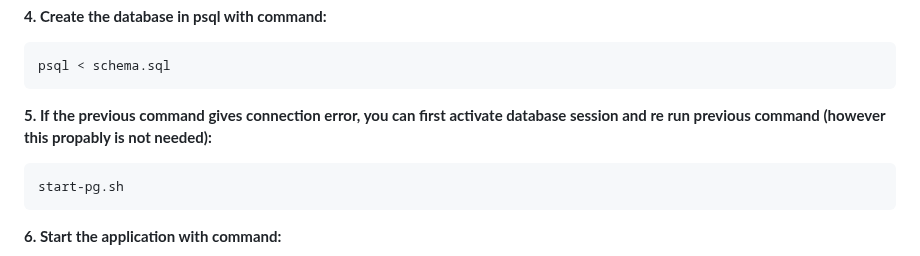
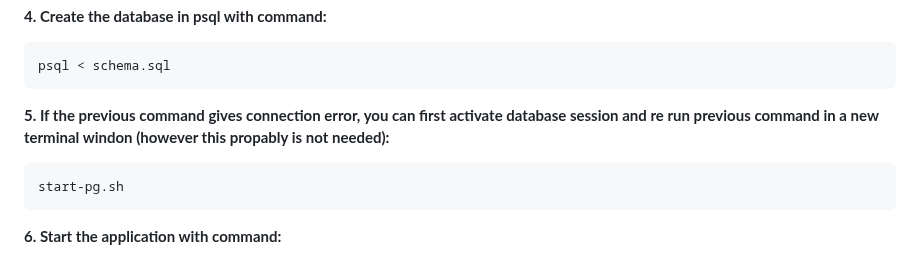
Before and after one commit to mikaelri/Budgeting-Application-Project, a Markdown page: README.md, the part around the change. GitHub-like rendering.

````diff
--- a/README.md
+++ b/README.md
@@ -68,7 +68,7 @@ pip install -r ./requirements.txt
 ```
 psql < schema.sql
 ```
-**5. If the previous  command gives connection error, you can first activate database session and re run previous command (however this propably is not needed):**
+**5. If the previous  command gives connection error, you can first activate database session and re run previous command in a new terminal windon (however this propably is not needed):**
 ```
 start-pg.sh
 ```
````
